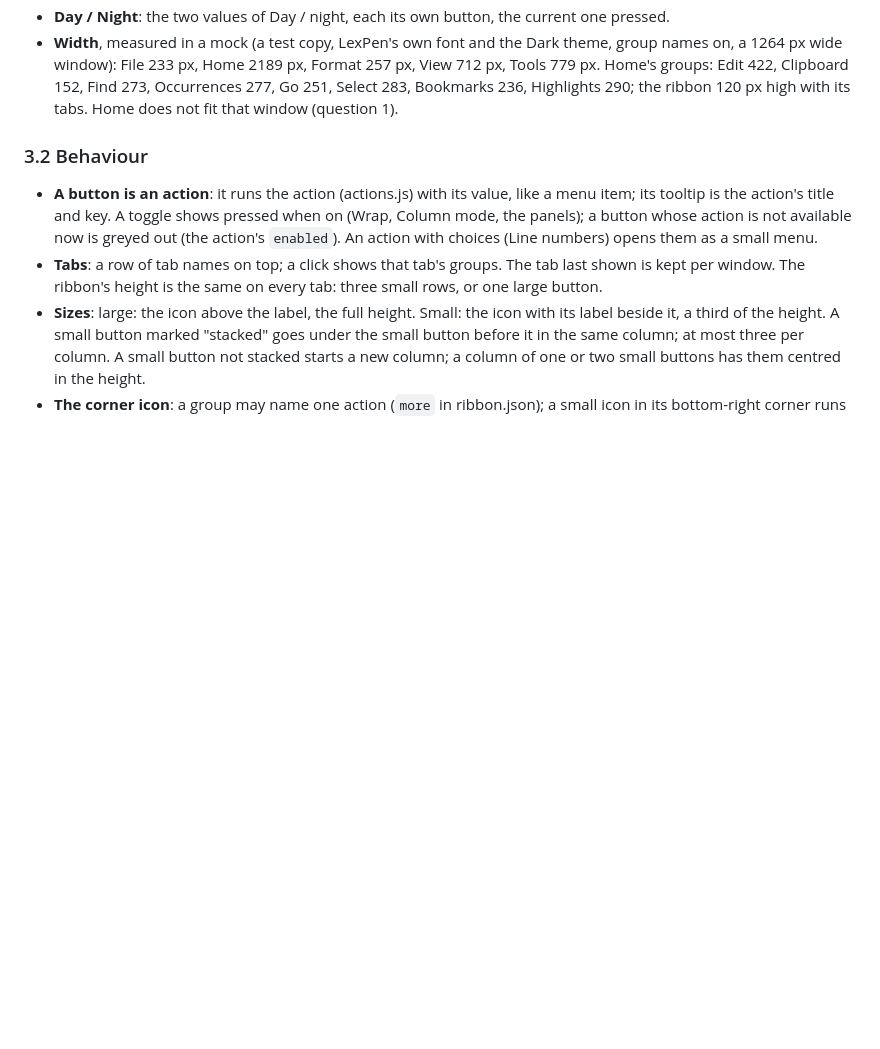
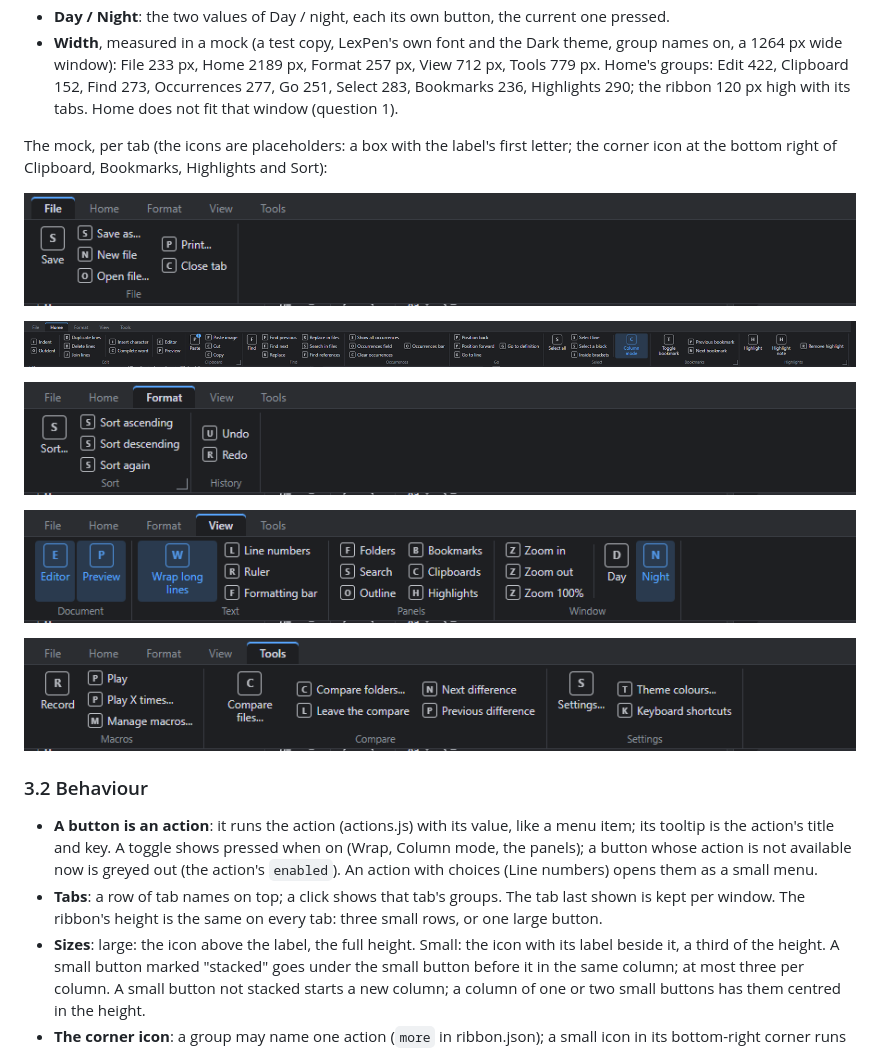
Before and after one commit to ArcoW2/LexPen, a Markdown page: docs/plans/39-PLAN-ribbon.md, the part around the change. GitHub-like rendering; pictures changed too: docs/plans/39-PLAN-ribbon.md.images/ribbon-File.png (added), docs/plans/39-PLAN-ribbon.md.images/ribbon-Format.png (added), docs/plans/39-PLAN-ribbon.md.images/ribbon-Home.png (added); blank space fills up the shorter version.

Commit message:
Plan 39: the ribbon mock per tab, in its image folder (39-PLAN-ribbon.md.images, as Paste image does)
Co-Authored-By: Claude Opus 5.5 <noreply@anthropic.com>
Claude-Session: https://claude.ai/code/session_011ip4AMjLGVDRBeh8bEWE2k

```diff
--- a/docs/plans/39-PLAN-ribbon.md
+++ b/docs/plans/39-PLAN-ribbon.md
@@ -80,8 +80,20 @@ divider. "Corner": the action of the group's corner icon.
 - **Width**, measured in a mock (a test copy, LexPen's own font and the Dark theme, group names on, a 1264 px wide
   window): File 233 px, Home 2189 px, Format 257 px, View 712 px, Tools 779 px. Home's groups: Edit 422, Clipboard
   152, Find 273, Occurrences 277, Go 251, Select 283, Bookmarks 236, Highlights 290; the ribbon 120 px high with its
-  tabs. Home does
-  not fit that window (question 1).
+  tabs. Home does not fit that window (question 1).
+
+The mock, per tab (the icons are placeholders: a box with the label's first letter; the corner icon at the bottom
+right of Clipboard, Bookmarks, Highlights and Sort):
+
+![ribbon-File](39-PLAN-ribbon.md.images/ribbon-File.png)
+
+![ribbon-Home](39-PLAN-ribbon.md.images/ribbon-Home.png)
+
+![ribbon-Format](39-PLAN-ribbon.md.images/ribbon-Format.png)
+
+![ribbon-View](39-PLAN-ribbon.md.images/ribbon-View.png)
+
+![ribbon-Tools](39-PLAN-ribbon.md.images/ribbon-Tools.png)
 
 ### 3.2 Behaviour
 
```
